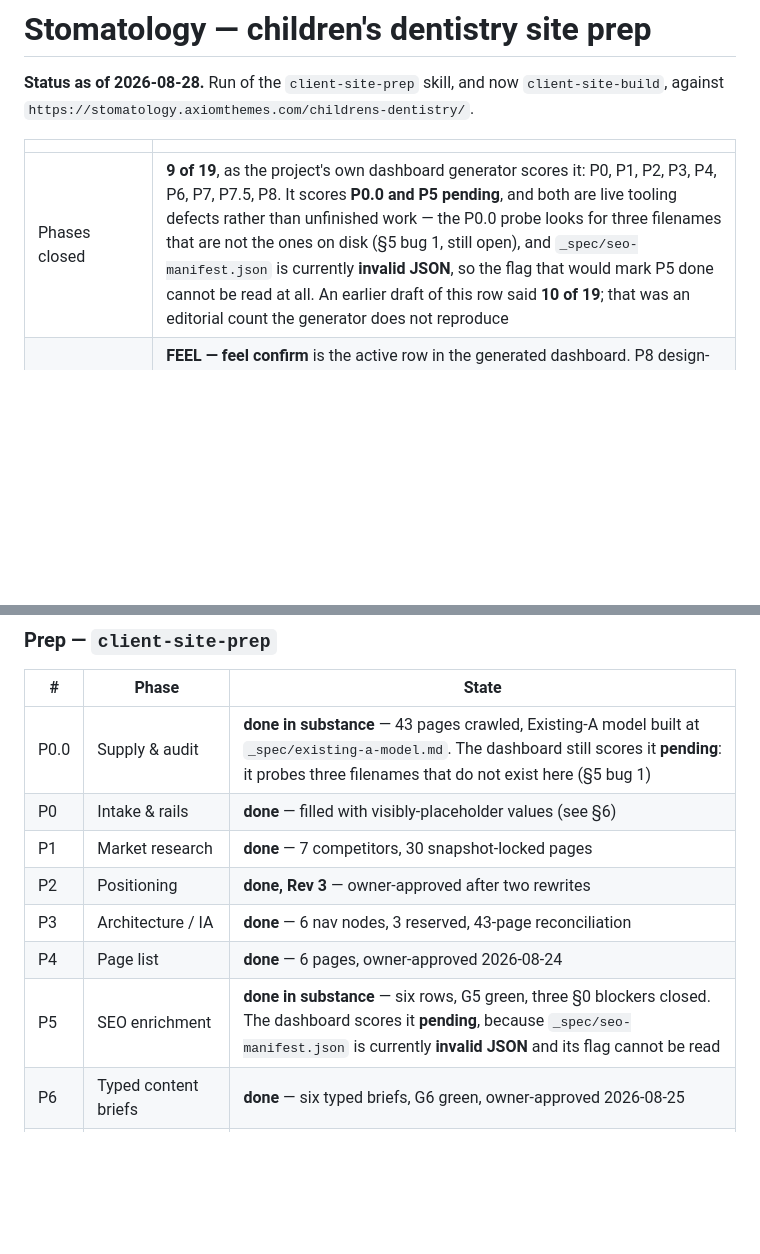
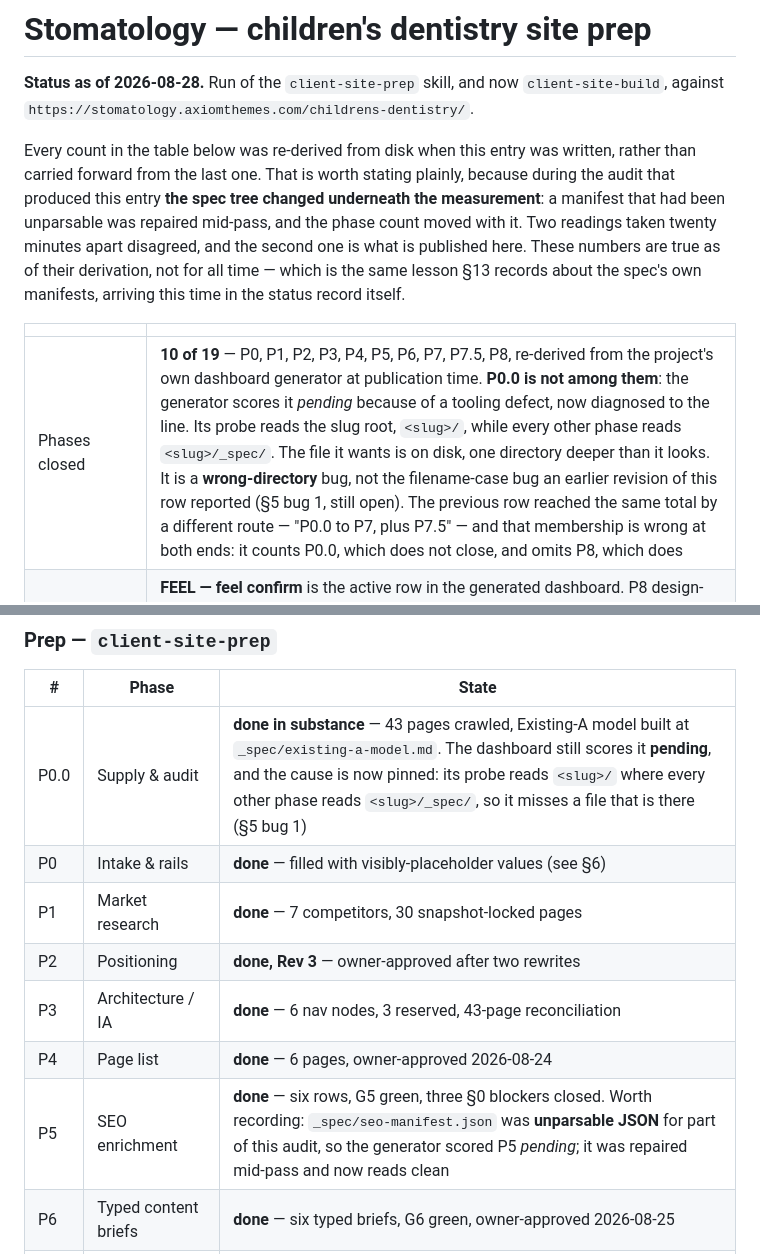
Before and after one commit to nicoledreo/stomatology-prep-status, a Markdown page: README.md, 2 parts joined by grey strips. Drawn GitHub-style; blank space fills up the shorter version.

Commit message:
Correct two claims this record made about itself
The phase count moves 9 to 10. seo-manifest.json, which this entry reported as
unparsable, was repaired during the same pass; with it readable the generator
can see ready_for_briefs and P5 scores done. Invalid JSON had been silently
holding a completed phase in pending, which is a more interesting failure than
the parse error itself.

The P0.0 diagnosis in the previous commit was wrong. It said the generator
probes filenames that are not the ones on disk, implying a naming or case
mismatch. It is not that. fs.existsSync is case-insensitive on this platform and
does find the file. The probe reads the slug root while every other phase reads
the slug root plus _spec, so it misses a file that is present one directory
deeper. A wrong-directory bug, not a filename bug. Both rows now say so.

Recording the correction rather than quietly editing it, on the same principle
the rest of this document runs on: a record that silently improves is not a
record. This one has now been wrong twice in a day about its own phase count,
which is the failure class section 13 named as the project's hardest.

Co-Authored-By: Claude Opus 5 <noreply@anthropic.com>
Claude-Session: https://claude.ai/code/session_01MgFy9SmVgKGcLB3JNbU2Fj

```diff
--- a/README.md
+++ b/README.md
@@ -4,9 +4,17 @@
 `client-site-build`, against
 `https://stomatology.axiomthemes.com/childrens-dentistry/`.
 
+Every count in the table below was re-derived from disk when this entry was written, rather than
+carried forward from the last one. That is worth stating plainly, because during the audit that
+produced this entry **the spec tree changed underneath the measurement**: a manifest that had been
+unparsable was repaired mid-pass, and the phase count moved with it. Two readings taken twenty
+minutes apart disagreed, and the second one is what is published here. These numbers are true as of
+their derivation, not for all time — which is the same lesson §13 records about the spec's own
+manifests, arriving this time in the status record itself.
+
 | | |
 |---|---|
-| Phases closed | **9 of 19**, as the project's own dashboard generator scores it: P0, P1, P2, P3, P4, P6, P7, P7.5, P8. It scores **P0.0 and P5 pending**, and both are live tooling defects rather than unfinished work — the P0.0 probe looks for three filenames that are not the ones on disk (§5 bug 1, still open), and `_spec/seo-manifest.json` is currently **invalid JSON**, so the flag that would mark P5 done cannot be read at all. An earlier draft of this row said **10 of 19**; that was an editorial count the generator does not reproduce |
+| Phases closed | **10 of 19** — P0, P1, P2, P3, P4, P5, P6, P7, P7.5, P8, re-derived from the project's own dashboard generator at publication time. **P0.0 is not among them**: the generator scores it *pending* because of a tooling defect, now diagnosed to the line. Its probe reads the slug root, `<slug>/`, while every other phase reads `<slug>/_spec/`. The file it wants is on disk, one directory deeper than it looks. It is a **wrong-directory** bug, not the filename-case bug an earlier revision of this row reported (§5 bug 1, still open). The previous row reached the same total by a different route — "P0.0 to P7, plus P7.5" — and that membership is wrong at both ends: it counts P0.0, which does not close, and omits P8, which does |
 | Current phase | **FEEL — feel confirm** is the active row in the generated dashboard. P8 design-system instantiation scores **done** there, because the generator's whole test for P8 is that a `-tokens.css` file exists. Brand card owner-picked and stamped; token sheet locked, grafted complete and independently verified; the feel specimen is composing and **unstamped** |
 | Owner gates passed | **4 of 8** canonical gates — intake, positioning, site plan, content/claims briefs. The remaining four (feel, system, chrome, flagship page) are all downstream. Three further owner decisions were taken outside that list: the GO acknowledgement, the visual direction, and the brand card |
 | Verdict | **GO at TEMPLATE scope** — re-tiered, not discharged; see §14 |
@@ -39,13 +47,13 @@ absent and must never be invented.**
 
 | # | Phase | State |
 |---|---|---|
-| P0.0 | Supply & audit | **done in substance** — 43 pages crawled, Existing-A model built at `_spec/existing-a-model.md`. The dashboard still scores it **pending**: it probes three filenames that do not exist here (§5 bug 1) |
+| P0.0 | Supply & audit | **done in substance** — 43 pages crawled, Existing-A model built at `_spec/existing-a-model.md`. The dashboard still scores it **pending**, and the cause is now pinned: its probe reads `<slug>/` where every other phase reads `<slug>/_spec/`, so it misses a file that is there (§5 bug 1) |
 | P0 | Intake & rails | **done** — filled with visibly-placeholder values (see §6) |
 | P1 | Market research | **done** — 7 competitors, 30 snapshot-locked pages |
 | P2 | Positioning | **done, Rev 3** — owner-approved after two rewrites |
 | P3 | Architecture / IA | **done** — 6 nav nodes, 3 reserved, 43-page reconciliation |
 | P4 | Page list | **done** — 6 pages, owner-approved 2026-08-24 |
-| P5 | SEO enrichment | **done in substance** — six rows, G5 green, three §0 blockers closed. The dashboard scores it **pending**, because `_spec/seo-manifest.json` is currently **invalid JSON** and its flag cannot be read |
+| P5 | SEO enrichment | **done** — six rows, G5 green, three §0 blockers closed. Worth recording: `_spec/seo-manifest.json` was **unparsable JSON** for part of this audit, so the generator scored P5 *pending*; it was repaired mid-pass and now reads clean |
 | P6 | Typed content briefs | **done** — six typed briefs, G6 green, owner-approved 2026-08-25 |
 | P7 | Readiness verdict + handoff | **done** — **GO at TEMPLATE scope**; 12 files copied under checksum |
 
```
